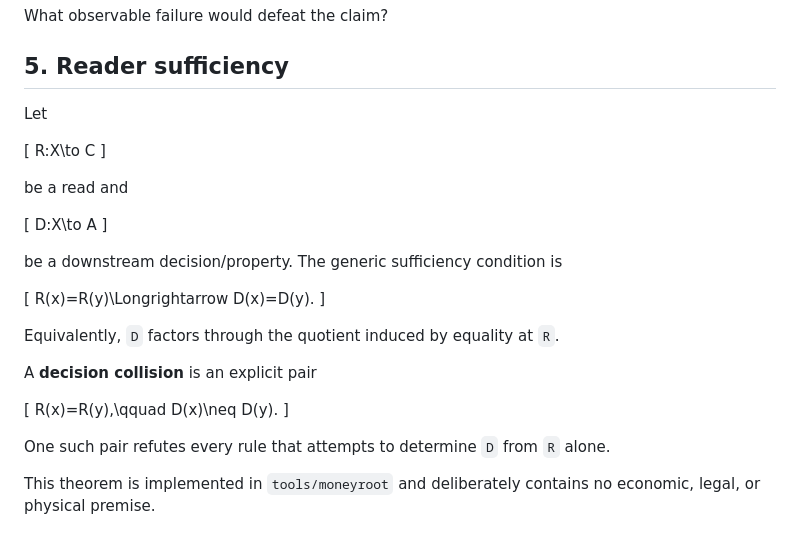
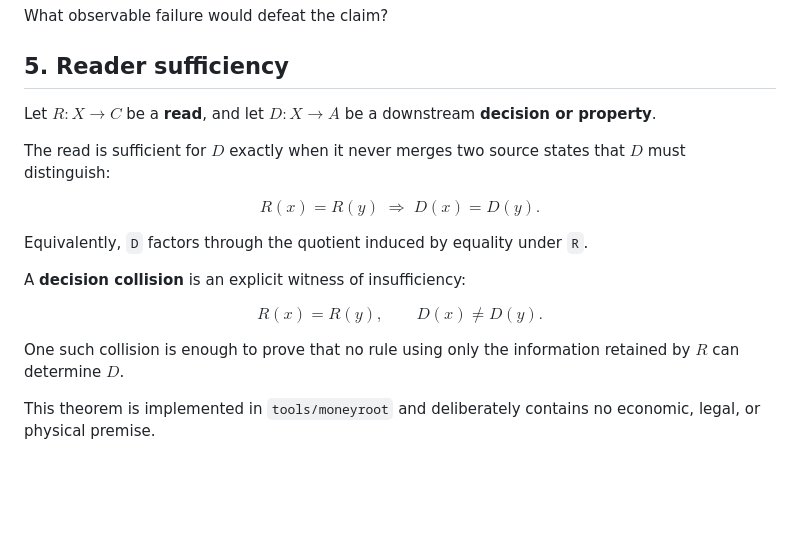
Before and after one commit to lotuslift/coppalini-architecture, a Markdown page: docs/METHODOLOGY_BASIS.md, the part around the change. Drawn GitHub-style; blank space fills up the shorter version.

Commit message:
Refine reader sufficiency and decision collision explanations
Updated formatting in section 5.

```diff
--- a/docs/METHODOLOGY_BASIS.md
+++ b/docs/METHODOLOGY_BASIS.md
@@ -93,33 +93,23 @@ What observable failure would defeat the claim?
 
 ## 5. Reader sufficiency
 
-Let
+Let $R : X \to C$ be a **read**, and let $D : X \to A$ be a downstream **decision or property**.
 
-\[
-R:X\to C
-\]
+The read is sufficient for $D$ exactly when it never merges two source states that $D$ must distinguish:
 
-be a read and
+$$
+R(x)=R(y) \;\Longrightarrow\; D(x)=D(y).
+$$
 
-\[
-D:X\to A
-\]
+Equivalently, `D` factors through the quotient induced by equality under `R`.
 
-be a downstream decision/property. The generic sufficiency condition is
+A **decision collision** is an explicit witness of insufficiency:
 
-\[
-R(x)=R(y)\Longrightarrow D(x)=D(y).
-\]
+$$
+R(x)=R(y), \qquad D(x)\neq D(y).
+$$
 
-Equivalently, `D` factors through the quotient induced by equality at `R`.
-
-A **decision collision** is an explicit pair
-
-\[
-R(x)=R(y),\qquad D(x)\neq D(y).
-\]
-
-One such pair refutes every rule that attempts to determine `D` from `R` alone.
+One such collision is enough to prove that no rule using only the information retained by $R$ can determine $D$.
 
 This theorem is implemented in `tools/moneyroot` and deliberately contains no economic, legal, or physical premise.
 
```
